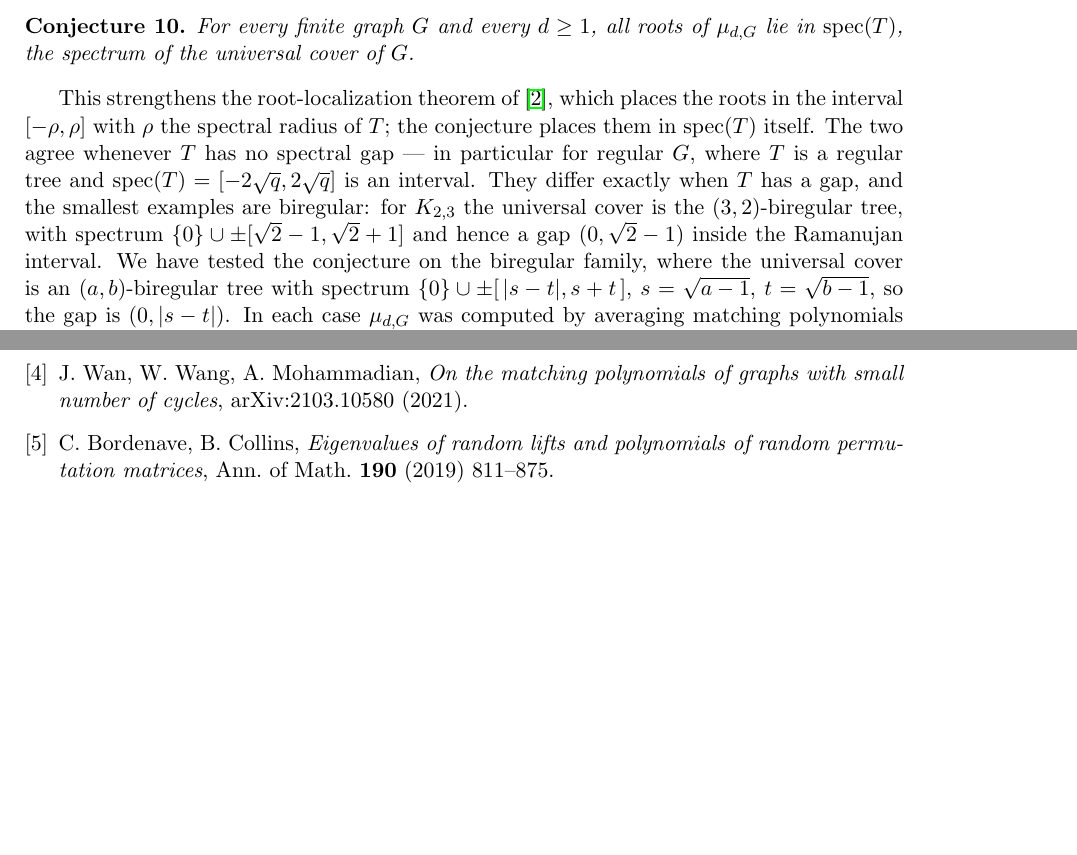
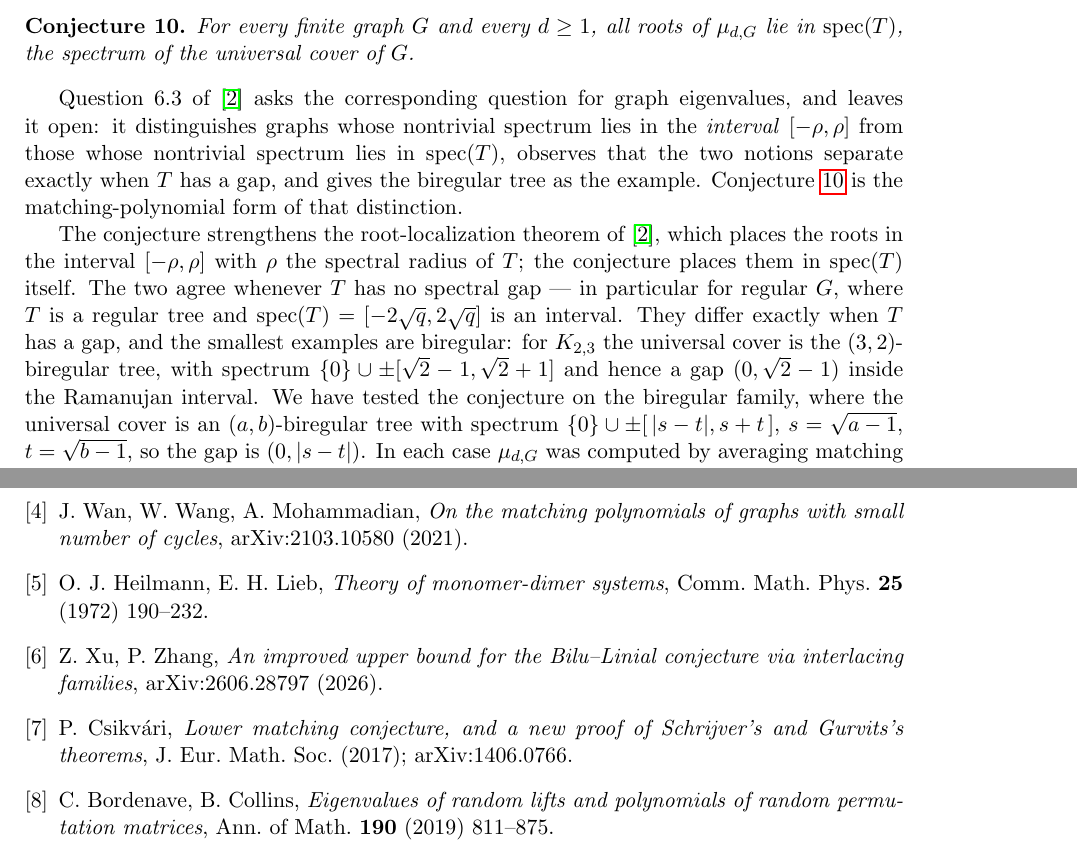
Before and after one commit to ElVec1o/rama-notes, a LaTeX paper (paper2_note/note.tex): two parts of pages 5 and 10 of 11 before the commit and two parts of pages 5 and 11 of 11 after it, joined at a grey line, cut so that both start at the same text, the shorter picture padded with empty space. Compiled offline with pdfLaTeX.

Commit message:
Locate the conjecture against Hall-Puder-Sawin Question 6.3; correct attributions
The conjecture is the matching-polynomial form of Question 6.3 of Hall-Puder-Sawin,
which asks the same thing for graph eigenvalues and leaves it open, using the
biregular tree as the example where interval and spectrum separate.

Two corrections. The asymmetric specialization is a reformulation, not an
advance: for bipartite G the multivariate matching polynomial at x_A = y,
x_B = z depends only on yz, so it carries exactly the univariate information and
no non-uniform Heilmann-Lieb theorem can help. The upper bound is attributed
correctly to Godsil's path-tree argument and to Marcus-Spielman-Srivastava for
the irregular case, Heilmann-Lieb having proved only the regular one.

Reverts an unsuccessful Lean attempt at the deletion recursion; the file is
sorry-free and builds.

```diff
--- a/paper2_note/note.tex
+++ b/paper2_note/note.tex
@@ -309,8 +309,17 @@ For every finite graph $G$ and every $d\ge1$, all roots of $\mu_{d,G}$ lie in
 $\operatorname{spec}(T)$, the spectrum of the universal cover of $G$.
 \end{conjecture}
 
-This strengthens the root-localization theorem of \cite{HPS}, which places the
-roots in the interval $[-\rho,\rho]$ with $\rho$ the spectral radius of $T$;
+Question 6.3 of \cite{HPS} asks the corresponding question for graph
+eigenvalues, and leaves it open: it distinguishes graphs whose nontrivial
+spectrum lies in the \emph{interval} $[-\rho,\rho]$ from those whose nontrivial
+spectrum lies in $\operatorname{spec}(T)$, observes that the two notions
+separate exactly when $T$ has a gap, and gives the biregular tree as the
+example. Conjecture~\ref{conj:gap} is the matching-polynomial form of that
+distinction.
+
+The conjecture strengthens the root-localization theorem of \cite{HPS}, which
+places the roots in the interval $[-\rho,\rho]$ with $\rho$ the spectral radius
+of $T$;
 the conjecture places them in $\operatorname{spec}(T)$ itself. The two agree
 whenever $T$ has no spectral gap --- in particular for regular $G$, where $T$
 is a regular tree and $\operatorname{spec}(T)=[-2\sqrt{q},2\sqrt{q}]$ is an
@@ -654,6 +673,13 @@ E.~Stucky, \emph{A new (combinatorial) proof of the commutativity of
 matching polynomials for cycles}, arXiv:1810.05889 (2018).
 \bibitem{WWM} J.~Wan, W.~Wang, A.~Mohammadian, \emph{On the matching
 polynomials of graphs with small number of cycles}, arXiv:2103.10580 (2021).
+\bibitem{HL} O.~J.~Heilmann, E.~H.~Lieb, \emph{Theory of monomer-dimer
+systems}, Comm.\ Math.\ Phys.\ \textbf{25} (1972) 190--232.
+\bibitem{XZ} Z.~Xu, P.~Zhang, \emph{An improved upper bound for the
+Bilu--Linial conjecture via interlacing families}, arXiv:2606.28797 (2026).
+\bibitem{Cs} P.~Csikv\'ari, \emph{Lower matching conjecture, and a new proof of
+Schrijver's and Gurvits's theorems}, J.\ Eur.\ Math.\ Soc.\ (2017);
+arXiv:1406.0766.
 \bibitem{BC} C.~Bordenave, B.~Collins, \emph{Eigenvalues of random lifts and
 polynomials of random permutation matrices}, Ann.\ of Math.\ \textbf{190}
 (2019) 811--875.
```
Also changed, not shown: paper2_note/note.pdf, paper2_note/note.tex (18 more changed lines), 1 other file.
